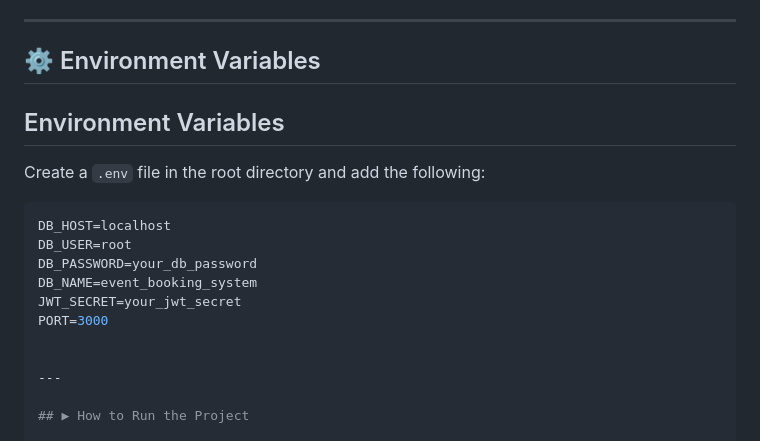
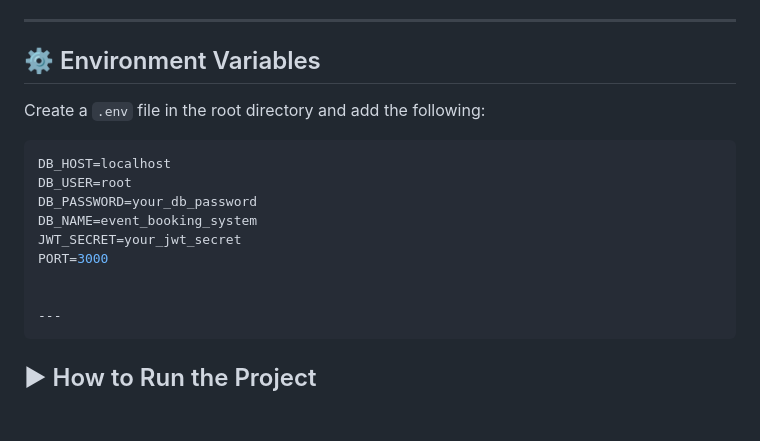
Before and after one commit to GirishaPriyadharsini/GENTRIQ_FSD_03, a Markdown page: README.md, the part around the change. Rendered like a GitHub page; blank space fills up the shorter version.

````diff
--- a/README.md
+++ b/README.md
@@ -152,8 +152,6 @@ The complete SQL schema is included in
 
 ## ⚙️ Environment Variables
 
-## Environment Variables
-
 Create a `.env` file in the root directory and add the following:
 
 ```env
@@ -166,6 +164,7 @@ PORT=3000
 
 
 ---
+```
 
 ## ▶ How to Run the Project
 
````
